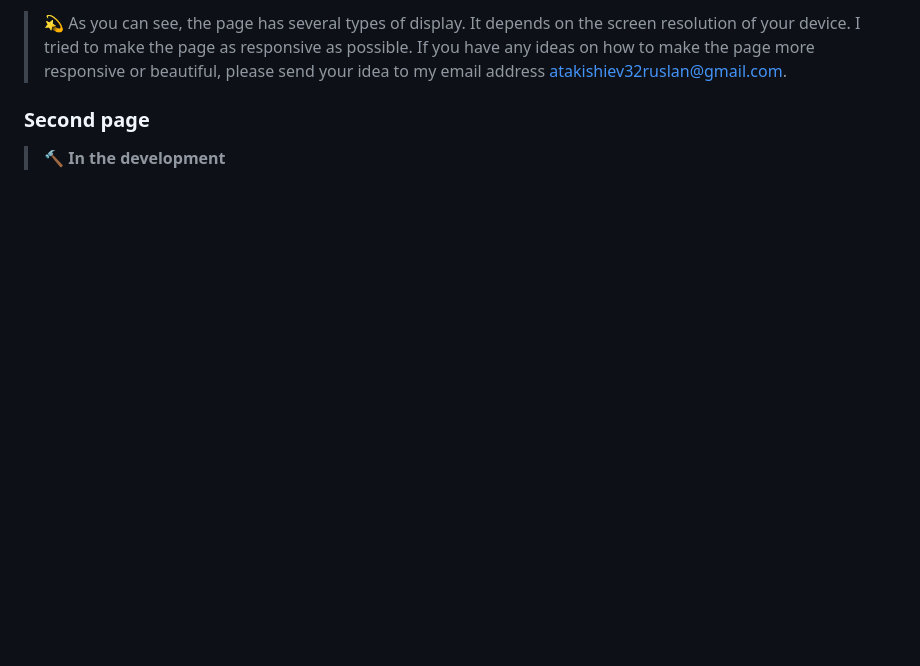
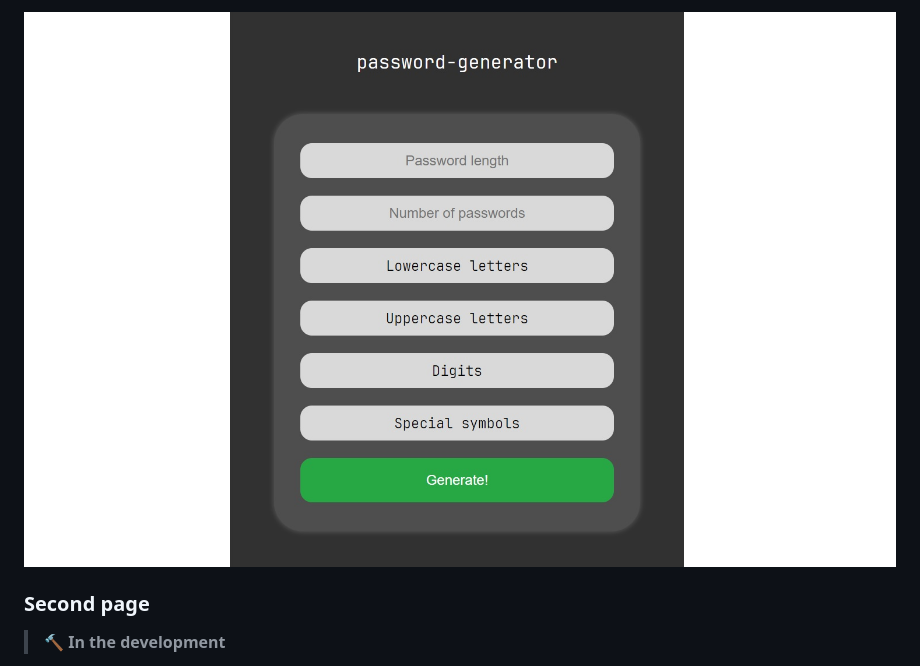
Before and after one commit to RuAtakishiev/password-generator, a Markdown page: README.md, the part around the change printed below. GitHub-like rendering; pictures changed too: images/first-smallSize-page.jpg; blank space fills up the shorter version.

```diff
--- a/README.md
+++ b/README.md
@@ -26,12 +22,5 @@ The first page of project contain the next functions:
 
-<image
-    align="center"
-    src="images/first-smallSize-page.jpg"
-    alt="The first page for mobile device screen resolution"
-    caption="The first page for mobile device screen resolution">
-
->:dizzy: As you can see, the page has several types of display. It depends on the screen resolution of your device. I tried to make the page as responsive as possible.
-If you have any ideas on how to make the page more responsive or beautiful, please send your idea to my email address <atakishiev32ruslan@gmail.com>.
+![The first page for mobile device screen resolution!](images/first-smallSize-page.jpg "The first page for mobile device screen resolution")
 
 ### Second page
 
```
Also changed, not shown: other parts of README.md (+16 -7 lines), images/second-bigSize-page.jpg (added), images/second-smallSize-page.jpg (added), 4 other files.
